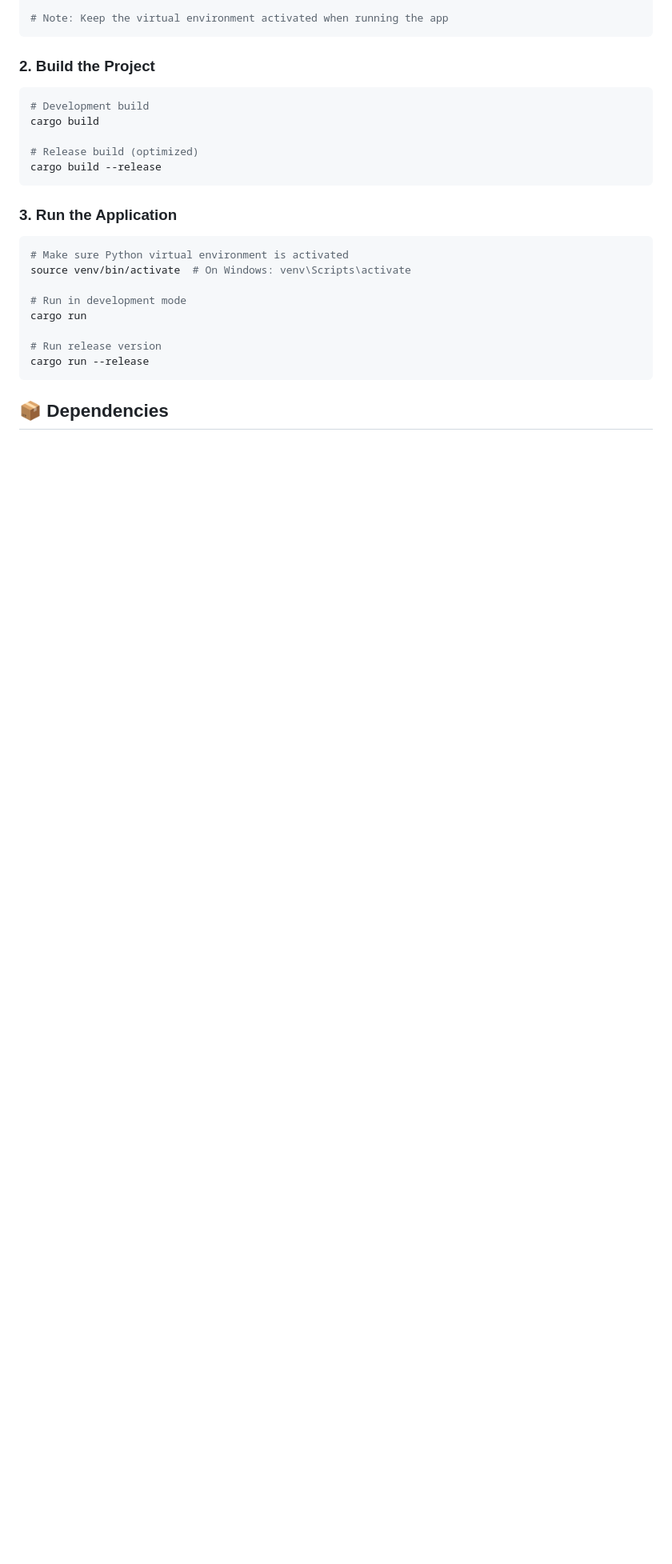
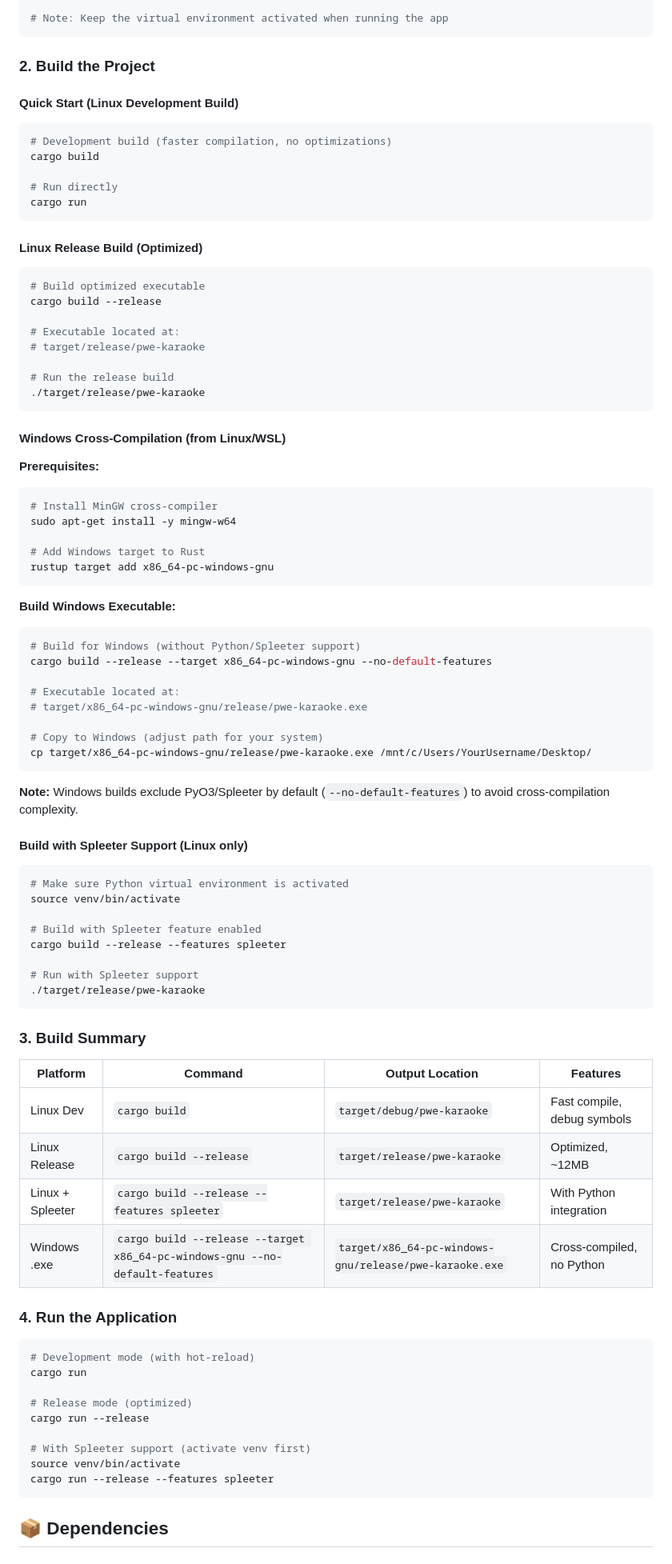
Before and after one commit to Ciztek/pwe, a Markdown page: README.md, the part around the change printed below. Shown: that part at 80% size. Drawn GitHub-style; blank space fills up the shorter version.

Commit message:
docs: update dependencies and add build tutorials
- Document optional PyO3/Spleeter feature
- Add comprehensive build instructions for Linux and Windows
- Include cross-compilation prerequisites and commands
- Add build summary table with all variants
- Update dependency versions and descriptions
- Clarify when Python is required vs optional

````diff
--- a/README.md
+++ b/README.md
@@ -115,25 +115,90 @@ pip install spleeter
 
 ### 2. Build the Project
 
+#### Quick Start (Linux Development Build)
+
 ```bash
-# Development build
+# Development build (faster compilation, no optimizations)
 cargo build
 
-# Release build (optimized)
-cargo build --release
+# Run directly
+cargo run
 ```
 
-### 3. Run the Application
+#### Linux Release Build (Optimized)
+
+```bash
+# Build optimized executable
+cargo build --release
+
+# Executable located at:
+# target/release/pwe-karaoke
+
+# Run the release build
+./target/release/pwe-karaoke
+```
+
+#### Windows Cross-Compilation (from Linux/WSL)
+
+**Prerequisites:**
+
+```bash
+# Install MinGW cross-compiler
+sudo apt-get install -y mingw-w64
+
+# Add Windows target to Rust
+rustup target add x86_64-pc-windows-gnu
+```
+
+**Build Windows Executable:**
+
+```bash
+# Build for Windows (without Python/Spleeter support)
+cargo build --release --target x86_64-pc-windows-gnu --no-default-features
+
+# Executable located at:
+# target/x86_64-pc-windows-gnu/release/pwe-karaoke.exe
+
+# Copy to Windows (adjust path for your system)
+cp target/x86_64-pc-windows-gnu/release/pwe-karaoke.exe /mnt/c/Users/YourUsername/Desktop/
+```
+
+**Note:** Windows builds exclude PyO3/Spleeter by default (`--no-default-features`) to avoid cross-compilation complexity.
+
+#### Build with Spleeter Support (Linux only)
 
 ```bash
 # Make sure Python virtual environment is activated
-source venv/bin/activate  # On Windows: venv\Scripts\activate
+source venv/bin/activate
 
-# Run in development mode
+# Build with Spleeter feature enabled
+cargo build --release --features spleeter
+
+# Run with Spleeter support
+./target/release/pwe-karaoke
+```
+
+### 3. Build Summary
+
+| Platform | Command | Output Location | Features |
+|----------|---------|-----------------|----------|
+| Linux Dev | `cargo build` | `target/debug/pwe-karaoke` | Fast compile, debug symbols |
+| Linux Release | `cargo build --release` | `target/release/pwe-karaoke` | Optimized, ~12MB |
+| Linux + Spleeter | `cargo build --release --features spleeter` | `target/release/pwe-karaoke` | With Python integration |
+| Windows .exe | `cargo build --release --target x86_64-pc-windows-gnu --no-default-features` | `target/x86_64-pc-windows-gnu/release/pwe-karaoke.exe` | Cross-compiled, no Python |
+
+### 4. Run the Application
+
+```bash
+# Development mode (with hot-reload)
 cargo run
 
-# Run release version
+# Release mode (optimized)
 cargo run --release
+
+# With Spleeter support (activate venv first)
+source venv/bin/activate
+cargo run --release --features spleeter
 ```
 
 ## 📦 Dependencies
````
Also changed, not shown: other parts of README.md (+14 -10 lines).
